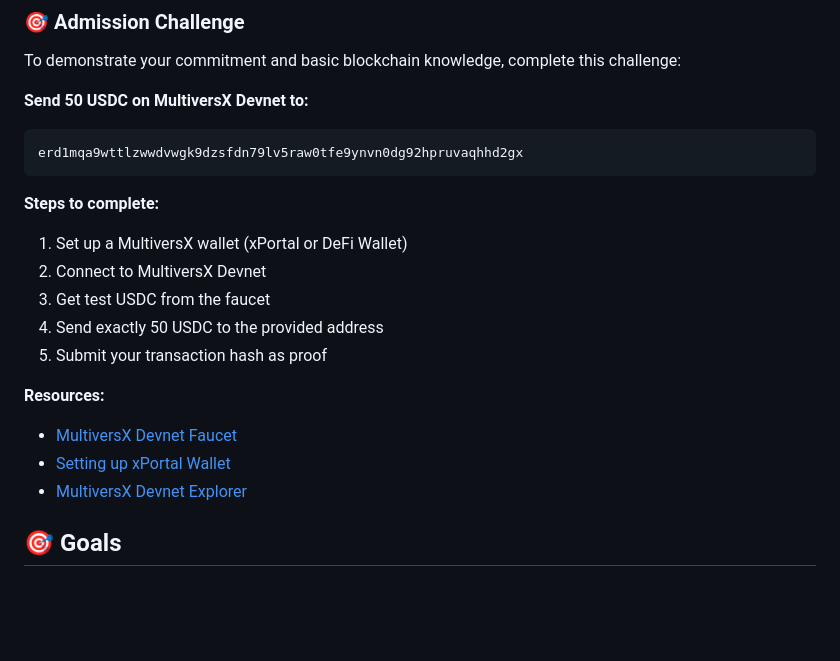
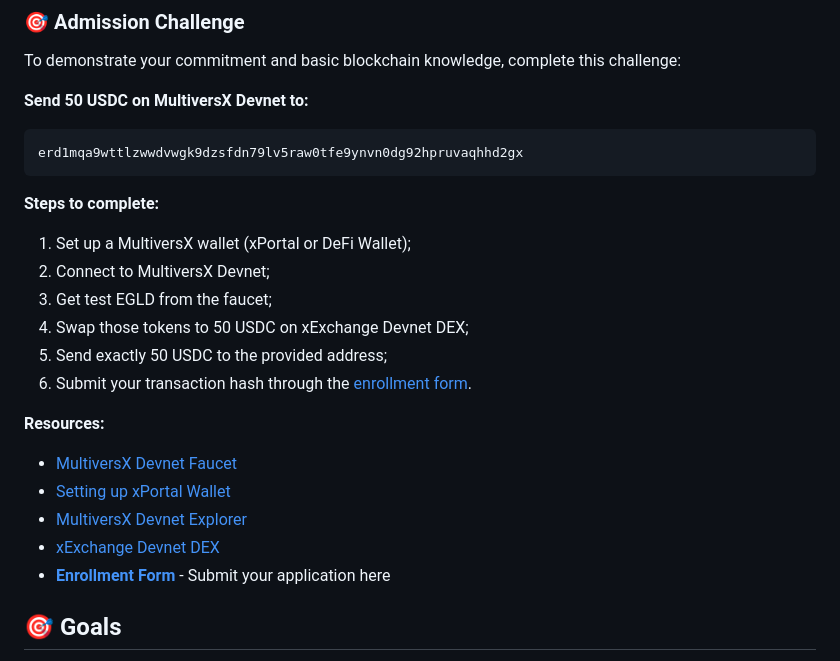
Before and after one commit to cs-pub-ro/blockchain-summer-school, a Markdown page: chapters/README.md, the part around the change. GitHub-like rendering; blank space fills up the shorter version.

Commit message:
add enrollment form

````diff
--- a/chapters/README.md
+++ b/chapters/README.md
@@ -34,16 +34,19 @@ erd1mqa9wttlzwwdvwgk9dzsfdn79lv5raw0tfe9ynvn0dg92hpruvaqhhd2gx
 ```
 
 **Steps to complete:**
-1. Set up a MultiversX wallet (xPortal or DeFi Wallet)
-2. Connect to MultiversX Devnet
-3. Get test USDC from the faucet
-4. Send exactly 50 USDC to the provided address
-5. Submit your transaction hash as proof
+1. Set up a MultiversX wallet (xPortal or DeFi Wallet);
+2. Connect to MultiversX Devnet;
+3. Get test EGLD from the faucet;
+4. Swap those tokens to 50 USDC on xExchange Devnet DEX;
+5. Send exactly 50 USDC to the provided address;
+6. Submit your transaction hash through the [enrollment form](https://forms.office.com/r/gtRgGNtkcr).
 
 **Resources:**
 - [MultiversX Devnet Faucet](https://r3d4.fr/multiversx/devnet-faucet)
 - [Setting up xPortal Wallet](https://xportal.com/)
 - [MultiversX Devnet Explorer](https://devnet-explorer.multiversx.com/)
+- [xExchange Devnet DEX](https://devnet.xexchange.com)
+- **[Enrollment Form](https://forms.office.com/r/gtRgGNtkcr)** - Submit your application here
 
 
 ## 🎯 Goals
````
Also changed, not shown: README.md (+3 -2 lines).
